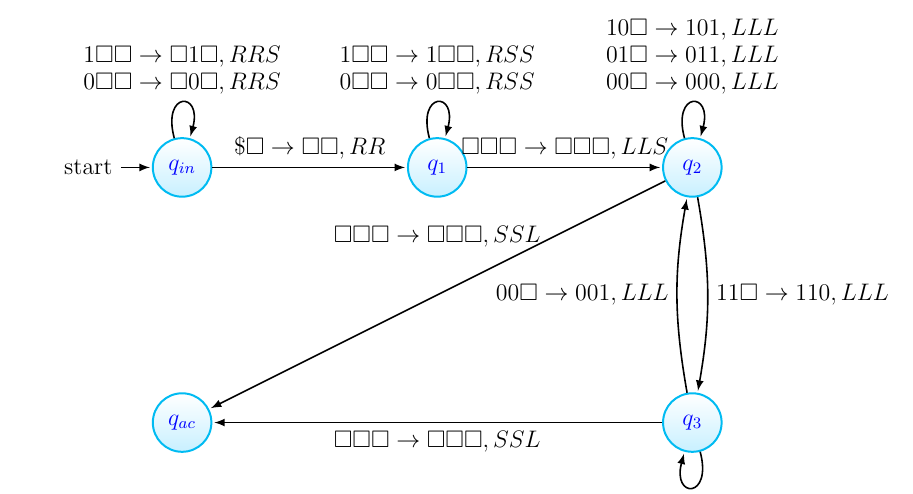
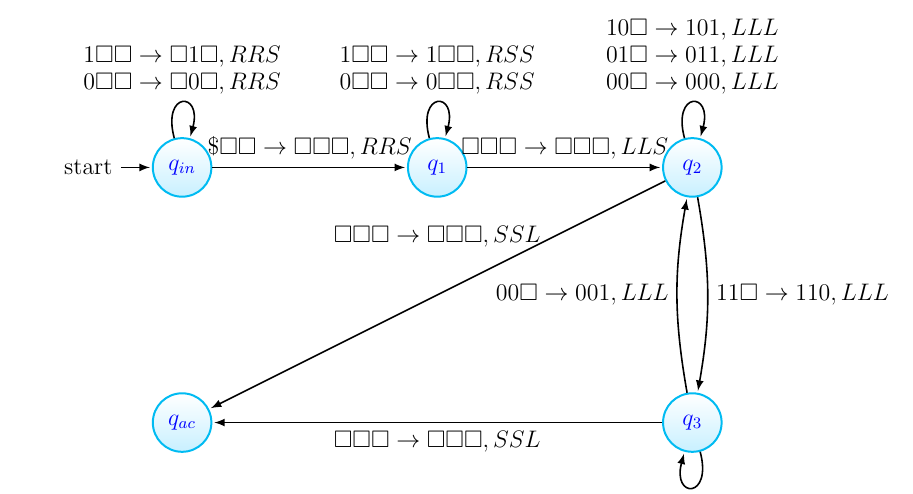
Before and after one commit to GManPT/tcompexame, a LaTeX problem sheet (exame.tex): part of page 5 of 41, cut so that both start at the same text. Compiled offline with pdfLaTeX.

Commit message:
fix: recurso teste 2 not having 3 tapes

```diff
--- a/exame.tex
+++ b/exame.tex
@@ -326,7 +326,7 @@
       $1 \square \square \to \square 1 \square, RRS$ \\
       $0 \square \square \to \square 0 \square, RRS$
     }} ()
-    (q0) edge [] node {$\$ \square \to \square \square, RR$} (q1)
+    (q0) edge [] node {$\$ \square \square \to \square \square \square, RRS$} (q1)
     (q1) edge [loop above] node {\shortstack{
       $1 \square \square \to 1 \square \square, RSS$ \\
       $0 \square \square \to 0 \square \square, RSS$
```
